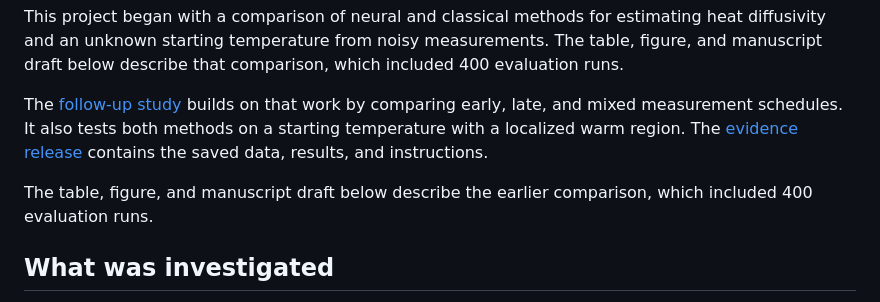
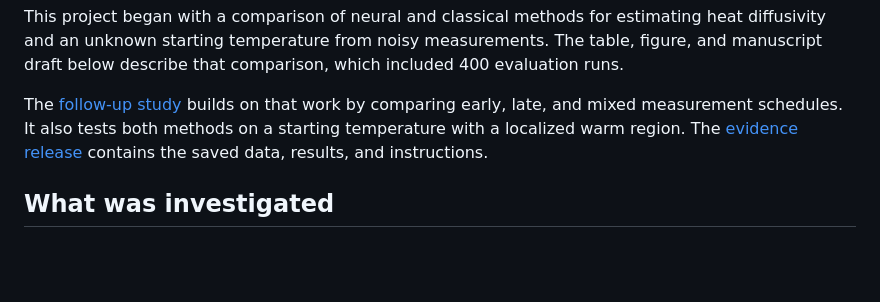
Before and after one commit to ridoy1211/pinn-audit, a Markdown page: README.md, the part around the change. Drawn GitHub-style; blank space fills up the shorter version.

Commit message:
Fix duplicate sentence in README
Removed duplicate sentence about the earlier comparison in the README.

```diff
--- a/README.md
+++ b/README.md
@@ -8,7 +8,7 @@ This project began with a comparison of neural and classical methods for estimat
 
 The [follow-up study](https://github.com/ridoy1211/pinn-audit/tree/experiment/controlled-timing) builds on that work by comparing early, late, and mixed measurement schedules. It also tests both methods on a starting temperature with a localized warm region. The [evidence release](https://github.com/ridoy1211/pinn-audit/releases/tag/heat-inversion-evidence-v1.0.0) contains the saved data, results, and instructions.
 
-The table, figure, and manuscript draft below describe the earlier comparison, which included 400 evaluation runs.
+
 ## What was investigated
 
 We estimate a constant diffusivity and the unobserved starting temperature from
```
